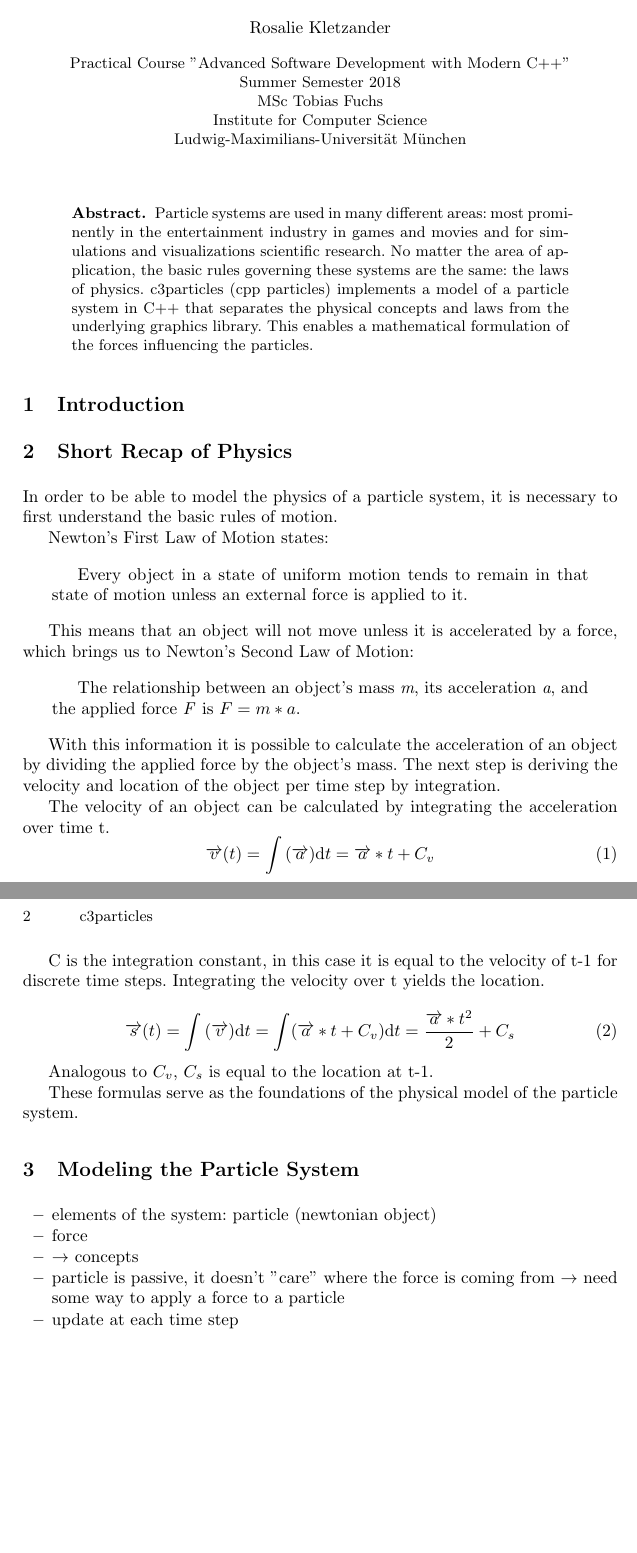
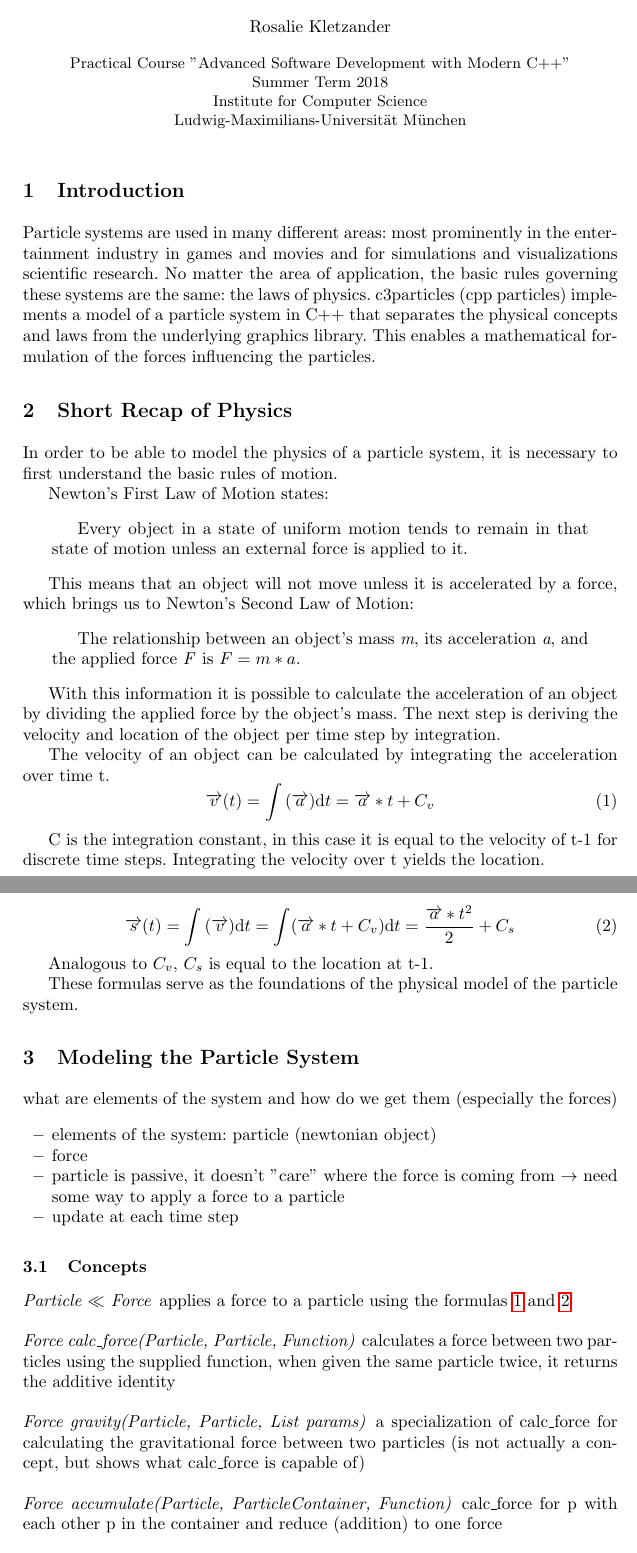
Before and after one commit to rskletza/c3particles, a LaTeX paper (docs/c3particles-doc.tex): two parts of pages 1 and 2 of 3 before the commit and two parts of pages 1 and 2 of 4 after it, joined at a grey line, cut so that both start at the same text, the shorter picture padded with empty space. Compiled offline with pdfLaTeX.

Commit message:
added concept draft to latex, camera controls

```diff
--- a/docs/c3particles-doc.tex
+++ b/docs/c3particles-doc.tex
@@ -54,21 +54,21 @@
 \authorrunning{c3particles}
 % (feature abused for this document to repeat the title also on left hand pages)
 
-\institute{Practical Course "Advanced Software Development with Modern C++"\\Summer Semester 2018\\MSc Tobias Fuchs\\Institute for Computer Science\\
+\institute{Practical Course "Advanced Software Development with Modern C++"\\Summer Term 2018\\Institute for Computer Science\\
 Ludwig-Maximilians-Universit\"at M\"unchen\\
 }
 
 \maketitle
 
 
-\begin{abstract}
-Particle systems are used in many different areas: most prominently in the entertainment industry in games and movies and for simulations and visualizations scientific research. No matter the area of application, the basic rules governing these systems are the same: the laws of physics. c3particles (cpp particles) implements a model of a particle system in C++ that separates the physical concepts and laws from the underlying graphics library. This enables a mathematical formulation of the forces influencing the particles.
-
-%keywords{network operating systems, programmable networks, Software-Defined Networking, SDN-controllers}
-\end{abstract}
+%\begin{abstract}
+%
+%
+%%keywords{network operating systems, programmable networks, Software-Defined Networking, SDN-controllers}
+%\end{abstract}
 
 \section{Introduction}
-
+Particle systems are used in many different areas: most prominently in the entertainment industry in games and movies and for simulations and visualizations scientific research. No matter the area of application, the basic rules governing these systems are the same: the laws of physics. c3particles (cpp particles) implements a model of a particle system in C++ that separates the physical concepts and laws from the underlying graphics library. This enables a mathematical formulation of the forces influencing the particles.
 
 
 \section{Short Recap of Physics}
@@ -105,15 +105,36 @@ Analogous to $C_v$, $C_s$ is equal to the location at t-1.
 These formulas serve as the foundations of the physical model of the particle system.
 
 \section{Modeling the Particle System}
+what are elements of the system and how do we get them (especially the forces)
+
 \begin{itemize}
 \item elements of the system: particle (newtonian object)
 \item force
-
-\item $\rightarrow$ concepts
-
 \item particle is passive, it doesn't "care" where the force is coming from $\rightarrow$ need some way to apply a force to a particle
 \item update at each time step
 \end{itemize}
+
+\subsection{Concepts}
+
+\paragraph{Particle $\ll$ Force}
+applies a force to a particle using the formulas \ref{eq:vel} and \ref{eq:loc}
+
+\paragraph{Force calc\_force(Particle, Particle, Function)}
+calculates a force between two particles using the supplied function, when given the same particle twice, it returns the additive identity
+
+\paragraph{Force gravity(Particle, Particle, List params)}
+a specialization of calc\_force for calculating the gravitational force between two particles (is not actually a concept, but shows what calc\_force is capable of)
+
+\paragraph{Force accumulate(Particle, ParticleContainer, Function)}
+calc\_force for p with each other p in the container and reduce (addition) to one force
+
+\paragraph{Force accumulate(Particle, ParticleContainer, List params, Function)}
+use a pre-defined function to calculate the forces, pass initializer list for parameters
+
+paragraph{Force accumulate(List forces)}
+sum up a set of forces
+
+%examples why it is cool: reverse,
 
 \section{Implementation}
 
```
Also changed, not shown: docs/c3particles-doc.pdf, 4 other files.
